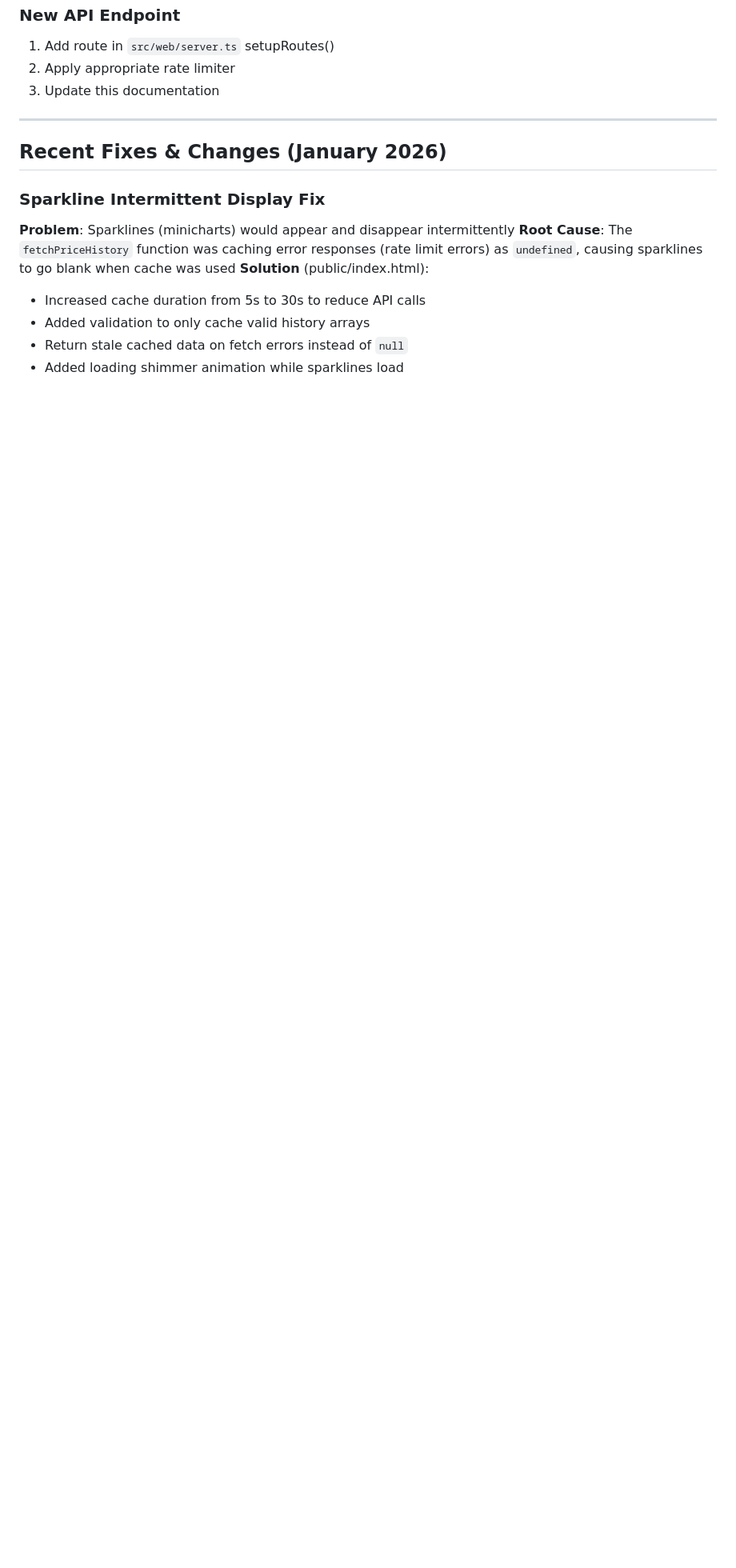
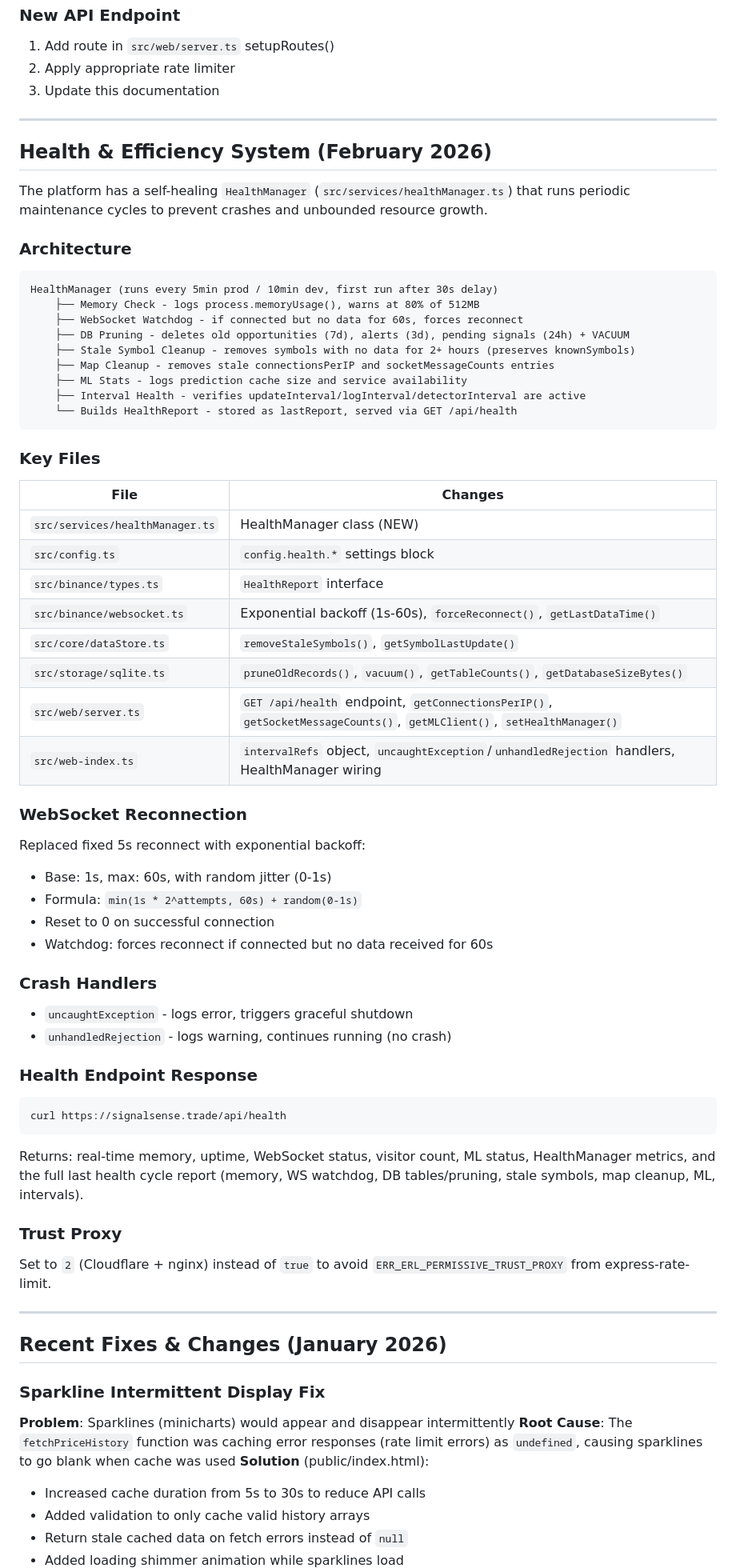
Before and after one commit to quantumlegal/strikechart, a Markdown page: CLAUDE.md, the part around one of its changes. Shown at 80% size. GitHub-like rendering; blank space fills up the shorter version.

````diff
--- a/CLAUDE.md
+++ b/CLAUDE.md
@@ -405,6 +428,64 @@ class XxxDetector {
 
 ---
 
+## Health & Efficiency System (February 2026)
+
+The platform has a self-healing `HealthManager` (`src/services/healthManager.ts`) that runs periodic maintenance cycles to prevent crashes and unbounded resource growth.
+
+### Architecture
+
+```
+HealthManager (runs every 5min prod / 10min dev, first run after 30s delay)
+    ├── Memory Check - logs process.memoryUsage(), warns at 80% of 512MB
+    ├── WebSocket Watchdog - if connected but no data for 60s, forces reconnect
+    ├── DB Pruning - deletes old opportunities (7d), alerts (3d), pending signals (24h) + VACUUM
+    ├── Stale Symbol Cleanup - removes symbols with no data for 2+ hours (preserves knownSymbols)
+    ├── Map Cleanup - removes stale connectionsPerIP and socketMessageCounts entries
+    ├── ML Stats - logs prediction cache size and service availability
+    ├── Interval Health - verifies updateInterval/logInterval/detectorInterval are active
+    └── Builds HealthReport - stored as lastReport, served via GET /api/health
+```
+
+### Key Files
+
+| File | Changes |
+|------|---------|
+| `src/services/healthManager.ts` | HealthManager class (NEW) |
+| `src/config.ts` | `config.health.*` settings block |
+| `src/binance/types.ts` | `HealthReport` interface |
+| `src/binance/websocket.ts` | Exponential backoff (1s-60s), `forceReconnect()`, `getLastDataTime()` |
+| `src/core/dataStore.ts` | `removeStaleSymbols()`, `getSymbolLastUpdate()` |
+| `src/storage/sqlite.ts` | `pruneOldRecords()`, `vacuum()`, `getTableCounts()`, `getDatabaseSizeBytes()` |
+| `src/web/server.ts` | `GET /api/health` endpoint, `getConnectionsPerIP()`, `getSocketMessageCounts()`, `getMLClient()`, `setHealthManager()` |
+| `src/web-index.ts` | `intervalRefs` object, `uncaughtException`/`unhandledRejection` handlers, HealthManager wiring |
+
+### WebSocket Reconnection
+
+Replaced fixed 5s reconnect with exponential backoff:
+- Base: 1s, max: 60s, with random jitter (0-1s)
+- Formula: `min(1s * 2^attempts, 60s) + random(0-1s)`
+- Reset to 0 on successful connection
+- Watchdog: forces reconnect if connected but no data received for 60s
+
+### Crash Handlers
+
+- `uncaughtException` - logs error, triggers graceful shutdown
+- `unhandledRejection` - logs warning, continues running (no crash)
+
+### Health Endpoint Response
+
+```bash
+curl https://signalsense.trade/api/health
+```
+
+Returns: real-time memory, uptime, WebSocket status, visitor count, ML status, HealthManager metrics, and the full last health cycle report (memory, WS watchdog, DB tables/pruning, stale symbols, map cleanup, ML, intervals).
+
+### Trust Proxy
+
+Set to `2` (Cloudflare + nginx) instead of `true` to avoid `ERR_ERL_PERMISSIVE_TRUST_PROXY` from express-rate-limit.
+
+---
+
 ## Recent Fixes & Changes (January 2026)
 
 ### Sparkline Intermittent Display Fix
````
Also changed, not shown: other parts of CLAUDE.md (+54 -10 lines).
